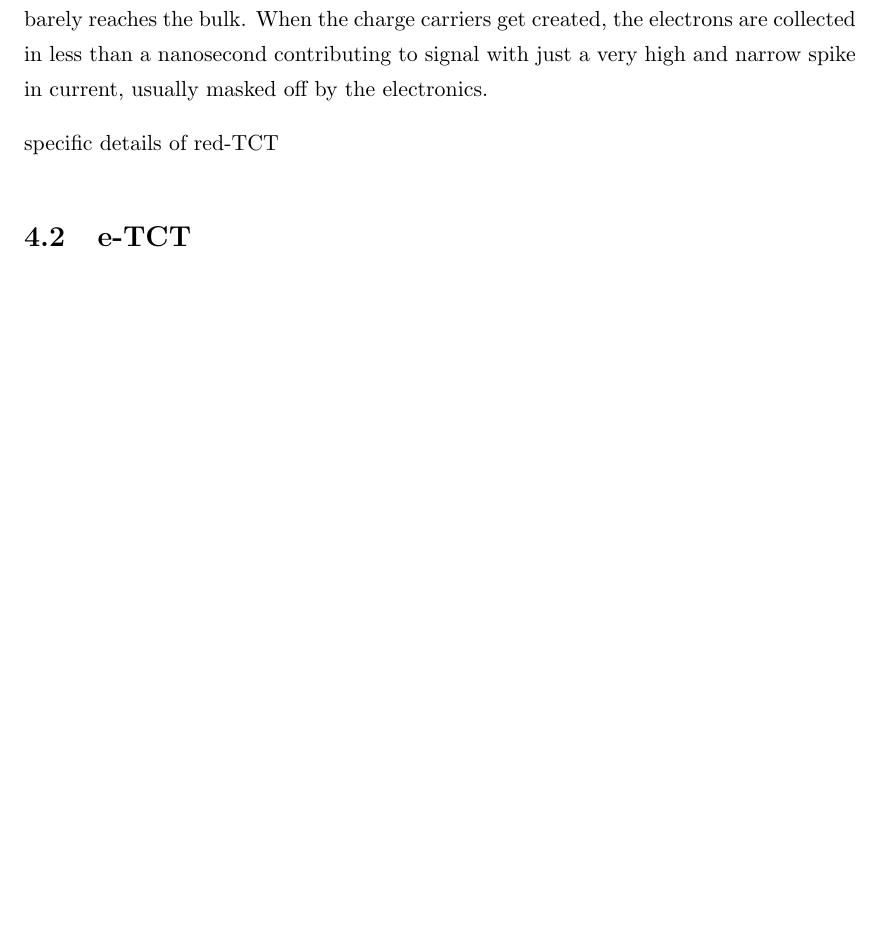
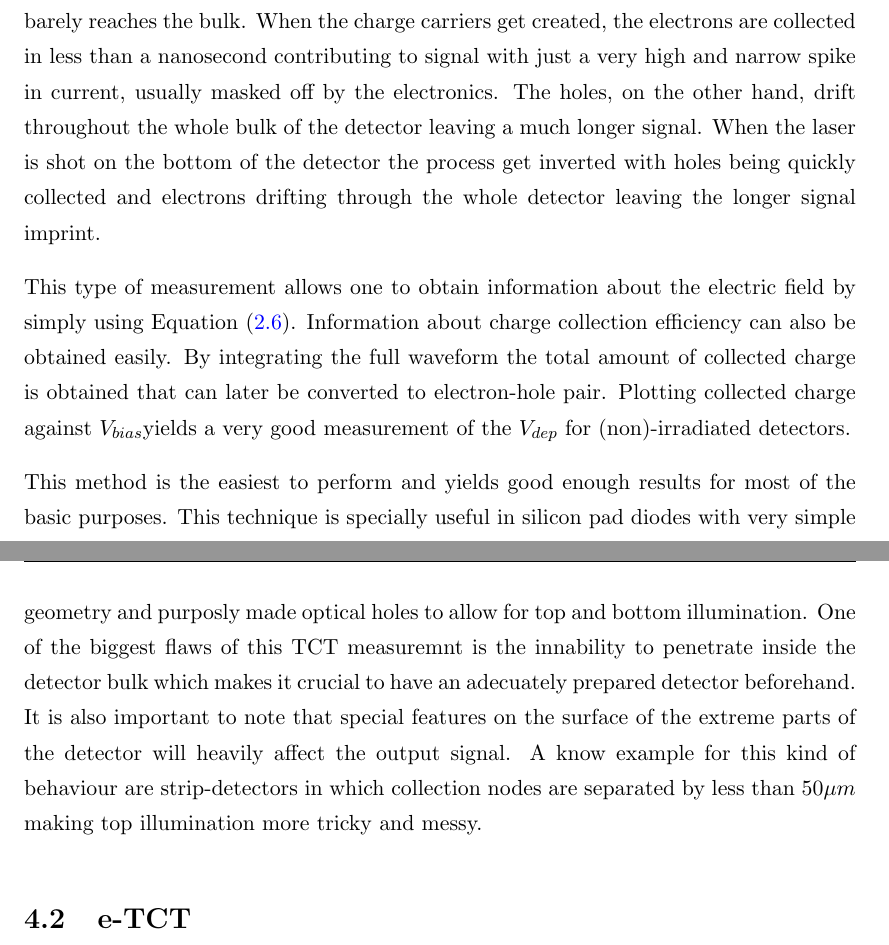
Before and after one commit to AlGepe/TFG, a LaTeX thesis (GraduateThesis.tex, which reads Chapters/Chapter4.tex): part of page 17 of 22 before the commit and two parts of pages 17 and 18 of 23 after it, the two joined at a grey line, cut so that both start at the same text, the shorter picture padded with empty space. Compiled offline with pdfLaTeX.

Commit message:
redTCT: Done

```diff
--- a/Chapters/Chapter4.tex
+++ b/Chapters/Chapter4.tex
@@ -16,8 +16,10 @@ The measuring procedure for all TCT measurements is fairly similar, the main dif
 The most basic of TCT techniques is the so-called red-TCT (also refered to as top/bottom-TCT depending on where the laser is shot). This kind of TCT measurements consist on illuminating the top or bottom part of the detector with a red laser with a typical wavelength around XXXnm. The absorption of these photons is a first order process since they have enough energy higher than silicon's band gap. Since silicon transmitance for red light is very low, all the photons are absoved withing a few $\mu m$ from the edge.
 
-All the electron-hole pairs will then be created in a small region very close to on of the collection electrodes. Taking top-TCT as example, the laser is shot over the implant and barely reaches the bulk. When the charge carriers get created, the electrons are collected in less than a nanosecond contributing to signal with just a very high and narrow spike in current, usually masked off by the electronics.
+All the electron-hole pairs will then be created in a small region very close to on of the collection electrodes. Taking top-TCT as example, the laser is shot over the implant and barely reaches the bulk. When the charge carriers get created, the electrons are collected in less than a nanosecond contributing to signal with just a very high and narrow spike in current, usually masked off by the electronics. The holes, on the other hand, drift throughout the whole bulk of the detector leaving a much longer signal. When the laser is shot on the bottom of the detector the process get inverted with holes being quickly collected and electrons drifting through the whole detector leaving the longer signal imprint.
 
-specific details of red-TCT
+This type of measurement allows one to obtain information about the electric field by simply using Equation (\ref{eq:ramoMob}). Information about charge collection efficiency can also be obtained easily. By integrating the full waveform the total amount of collected charge is obtained that can later be converted to electron-hole pair. Plotting collected charge against \vias yields a very good measurement of the $V_{dep}$ for (non)-irradiated detectors.
+
+This method is the easiest to perform and yields good enough results for most of the basic purposes. This technique is specially useful in silicon pad diodes with very simple geometry and purposly made optical holes to allow for top and bottom illumination. One of the biggest flaws of this TCT measuremnt is the innability to penetrate inside the detector bulk which makes it crucial to have an adecuately prepared detector beforehand. It is also important to note that special features on the surface of the extreme parts of the detector will heavily affect the output signal. A know example for this kind of behaviour are strip-detectors in which collection nodes are separated by less than 50$\mu m$ making top illumination more tricky and messy.
 
 \section{e-TCT} % (fold)
 \label{sec:fitting_method}
```
Also changed, not shown: Chapters/Chapter4.tex (4 more changed lines).
